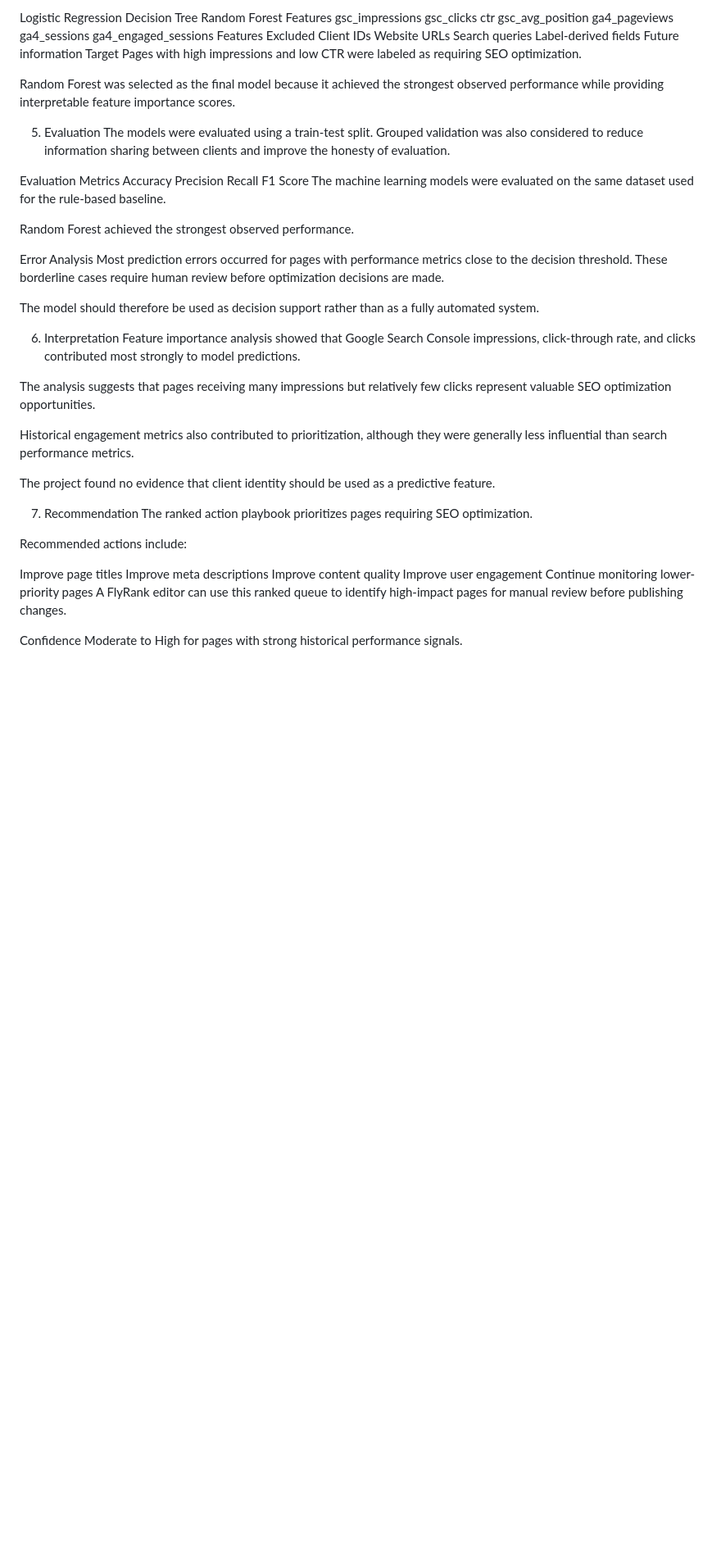
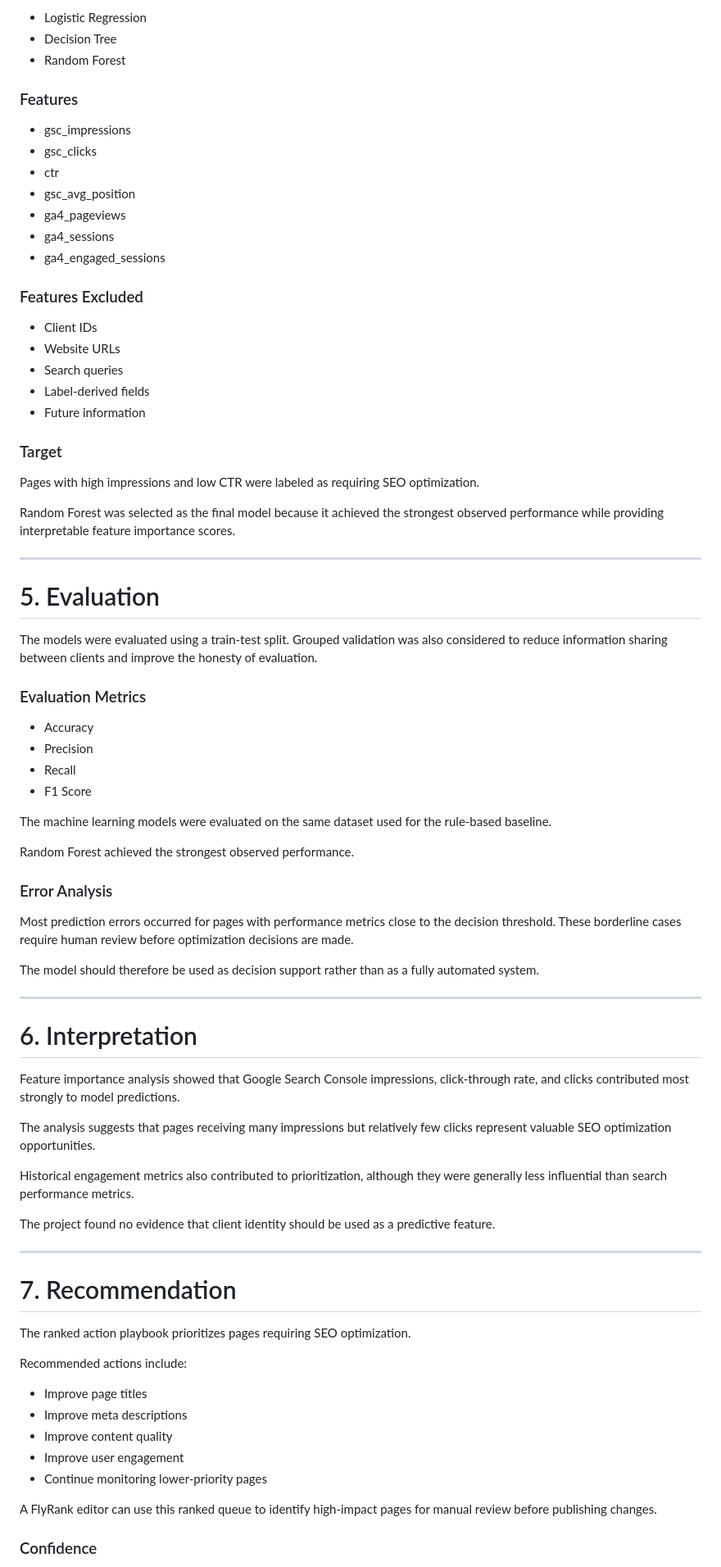
Before and after one commit to sakshi987123/flyrank-ml-internship, a Markdown page: docs/index.md, the part around one of its changes. Shown at 82% size. Rendered like a GitHub page; blank space fills up the shorter version.

Commit message:
Revise index.md
Updated the documentation structure and formatting for clarity and consistency.

```diff
--- a/docs/index.md
+++ b/docs/index.md
@@ -56,45 +81,60 @@ The machine learning models were compared directly against this baseline to meas
 Three supervised learning algorithms were evaluated.
 
-Logistic Regression
-Decision Tree
-Random Forest
-Features
-gsc_impressions
-gsc_clicks
-ctr
-gsc_avg_position
-ga4_pageviews
-ga4_sessions
-ga4_engaged_sessions
-Features Excluded
-Client IDs
-Website URLs
-Search queries
-Label-derived fields
-Future information
-Target
+- Logistic Regression
+- Decision Tree
+- Random Forest
+
+### Features
+
+- gsc_impressions
+- gsc_clicks
+- ctr
+- gsc_avg_position
+- ga4_pageviews
+- ga4_sessions
+- ga4_engaged_sessions
+
+### Features Excluded
+
+- Client IDs
+- Website URLs
+- Search queries
+- Label-derived fields
+- Future information
+
+### Target
+
 Pages with high impressions and low CTR were labeled as requiring SEO optimization.
 
 Random Forest was selected as the final model because it achieved the strongest observed performance while providing interpretable feature importance scores.
 
-5. Evaluation
+---
+
+# 5. Evaluation
+
 The models were evaluated using a train-test split. Grouped validation was also considered to reduce information sharing between clients and improve the honesty of evaluation.
 
-Evaluation Metrics
-Accuracy
-Precision
-Recall
-F1 Score
+### Evaluation Metrics
+
+- Accuracy
+- Precision
+- Recall
+- F1 Score
+
 The machine learning models were evaluated on the same dataset used for the rule-based baseline.
 
 Random Forest achieved the strongest observed performance.
 
-Error Analysis
+### Error Analysis
+
 Most prediction errors occurred for pages with performance metrics close to the decision threshold. These borderline cases require human review before optimization decisions are made.
 
 The model should therefore be used as decision support rather than as a fully automated system.
 
-6. Interpretation
+---
+
+# 6. Interpretation
+
 Feature importance analysis showed that Google Search Console impressions, click-through rate, and clicks contributed most strongly to model predictions.
 
 The analysis suggests that pages receiving many impressions but relatively few clicks represent valuable SEO optimization opportunities.
@@ -103,18 +143,23 @@ Historical engagement metrics also contributed to prioritization, although they
 
 The project found no evidence that client identity should be used as a predictive feature.
 
-7. Recommendation
+---
+
+# 7. Recommendation
+
 The ranked action playbook prioritizes pages requiring SEO optimization.
 
 Recommended actions include:
 
-Improve page titles
-Improve meta descriptions
-Improve content quality
-Improve user engagement
-Continue monitoring lower-priority pages
+- Improve page titles
+- Improve meta descriptions
+- Improve content quality
+- Improve user engagement
+- Continue monitoring lower-priority pages
+
 A FlyRank editor can use this ranked queue to identify high-impact pages for manual review before publishing changes.
 
-Confidence
+### Confidence
+
 Moderate to High for pages with strong historical performance signals.
 
```
Also changed, not shown: other parts of docs/index.md (+88 -39 lines).
